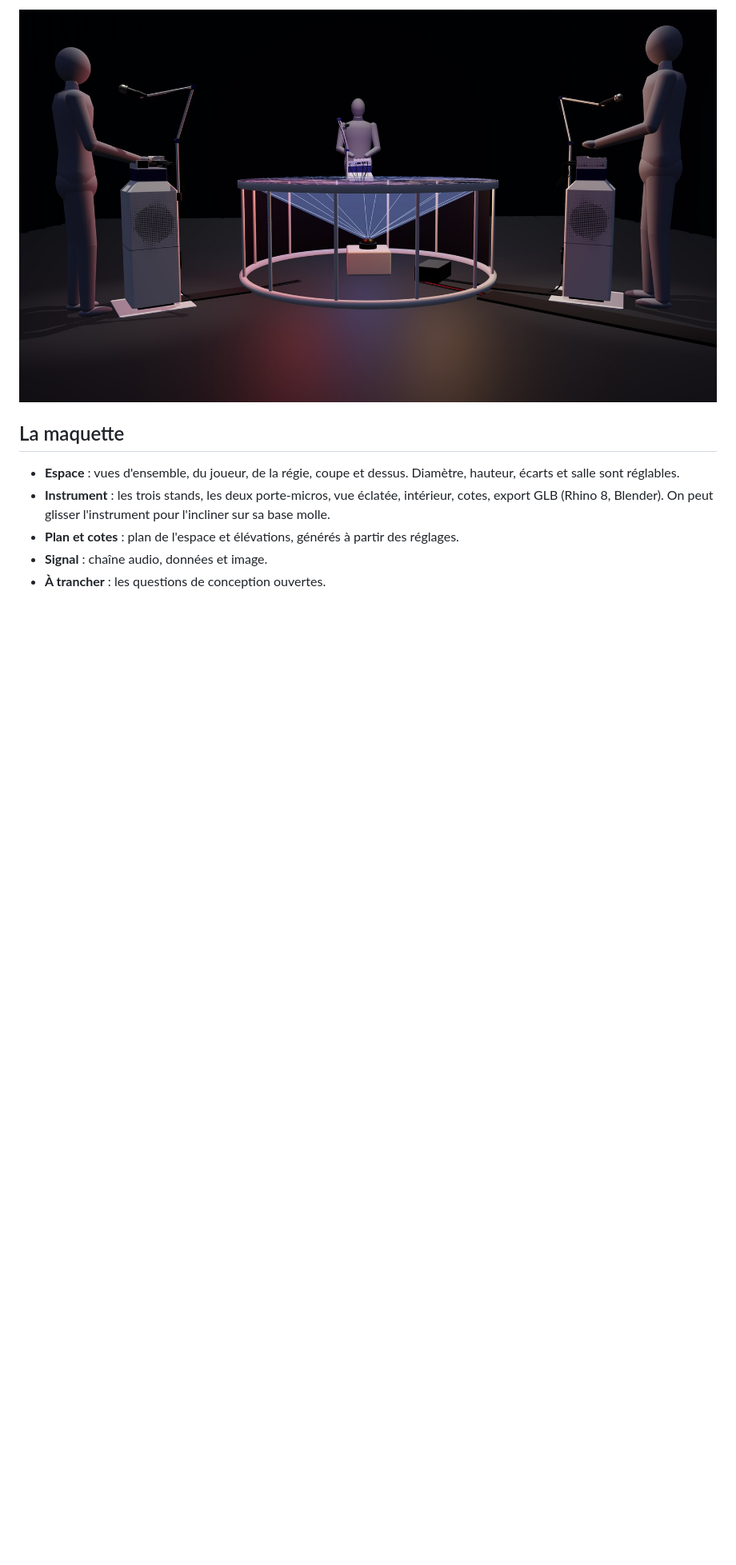
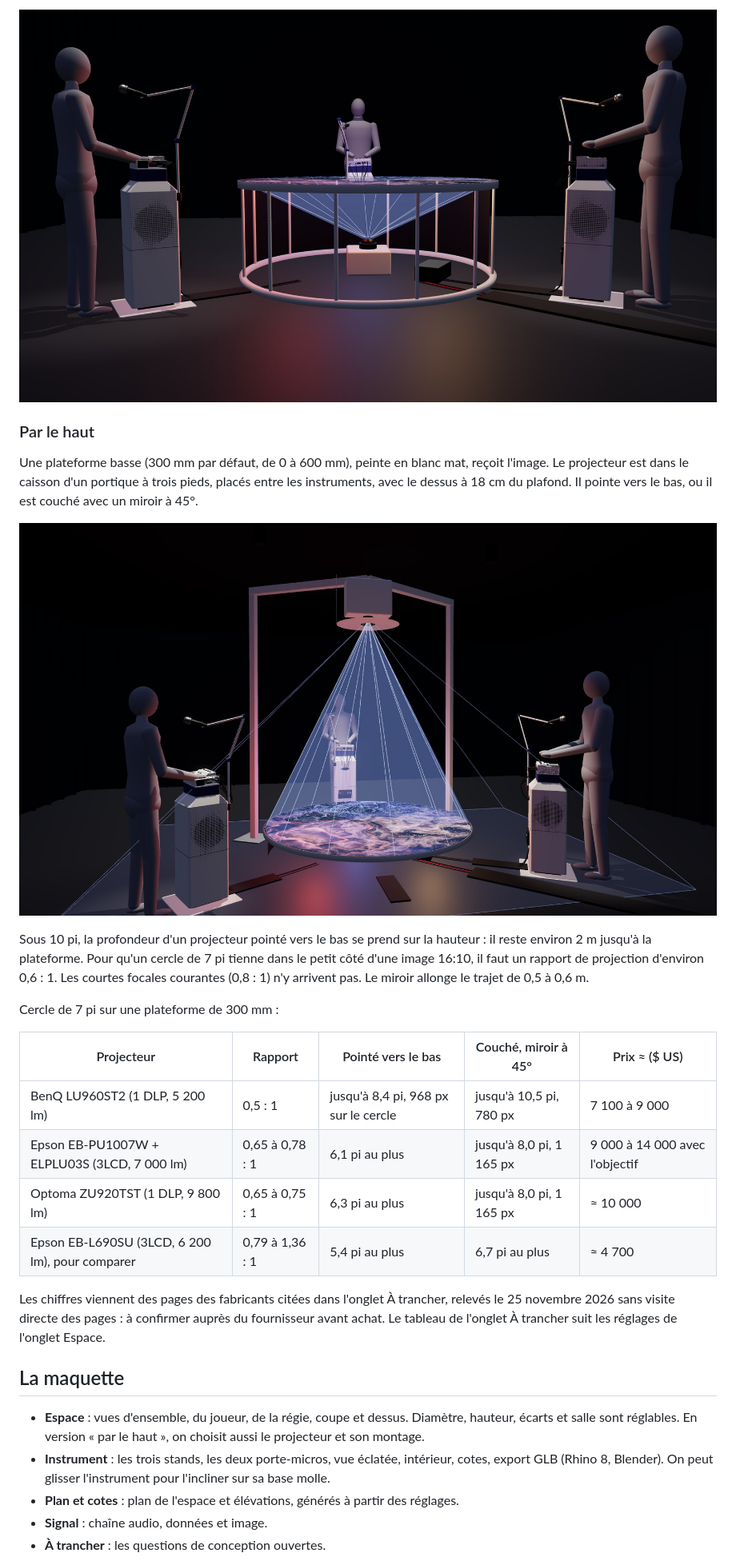
Before and after one commit to filliformes/impressions, a Markdown page: README.md, the part around one of its changes. Shown at 80% size. Drawn GitHub-style; pictures changed too: img/haut.jpg (added); blank space fills up the shorter version.

```diff
--- a/README.md
+++ b/README.md
@@ -32,9 +32,28 @@ Le cercle fait de 6 à 8 pi. Trois versions sont modélisées : disque horizonta
 
 ![Coupe](img/coupe.jpg)
 
+### Par le haut
+
+Une plateforme basse (300 mm par défaut, de 0 à 600 mm), peinte en blanc mat, reçoit l'image. Le projecteur est dans le caisson d'un portique à trois pieds, placés entre les instruments, avec le dessus à 18 cm du plafond. Il pointe vers le bas, ou il est couché avec un miroir à 45°.
+
+![Par le haut](img/haut.jpg)
+
+Sous 10 pi, la profondeur d'un projecteur pointé vers le bas se prend sur la hauteur : il reste environ 2 m jusqu'à la plateforme. Pour qu'un cercle de 7 pi tienne dans le petit côté d'une image 16:10, il faut un rapport de projection d'environ 0,6 : 1. Les courtes focales courantes (0,8 : 1) n'y arrivent pas. Le miroir allonge le trajet de 0,5 à 0,6 m.
+
+Cercle de 7 pi sur une plateforme de 300 mm :
+
+| Projecteur | Rapport | Pointé vers le bas | Couché, miroir à 45° | Prix ≈ ($ US) |
+|---|---|---|---|---|
+| BenQ LU960ST2 (1 DLP, 5 200 lm) | 0,5 : 1 | jusqu'à 8,4 pi, 968 px sur le cercle | jusqu'à 10,5 pi, 780 px | 7 100 à 9 000 |
+| Epson EB-PU1007W + ELPLU03S (3LCD, 7 000 lm) | 0,65 à 0,78 : 1 | 6,1 pi au plus | jusqu'à 8,0 pi, 1 165 px | 9 000 à 14 000 avec l'objectif |
+| Optoma ZU920TST (1 DLP, 9 800 lm) | 0,65 à 0,75 : 1 | 6,3 pi au plus | jusqu'à 8,0 pi, 1 165 px | ≈ 10 000 |
+| Epson EB-L690SU (3LCD, 6 200 lm), pour comparer | 0,79 à 1,36 : 1 | 5,4 pi au plus | 6,7 pi au plus | ≈ 4 700 |
+
+Les chiffres viennent des pages des fabricants citées dans l'onglet À trancher, relevés le 25 novembre 2026 sans visite directe des pages : à confirmer auprès du fournisseur avant achat. Le tableau de l'onglet À trancher suit les réglages de l'onglet Espace.
+
 ## La maquette
 
-- **Espace** : vues d'ensemble, du joueur, de la régie, coupe et dessus. Diamètre, hauteur, écarts et salle sont réglables.
+- **Espace** : vues d'ensemble, du joueur, de la régie, coupe et dessus. Diamètre, hauteur, écarts et salle sont réglables. En version « par le haut », on choisit aussi le projecteur et son montage.
 - **Instrument** : les trois stands, les deux porte-micros, vue éclatée, intérieur, cotes, export GLB (Rhino 8, Blender). On peut glisser l'instrument pour l'incliner sur sa base molle.
 - **Plan et cotes** : plan de l'espace et élévations, générés à partir des réglages.
 - **Signal** : chaîne audio, données et image.
```
Also changed, not shown: other parts of README.md (+1 -1 lines), 5 other files.
